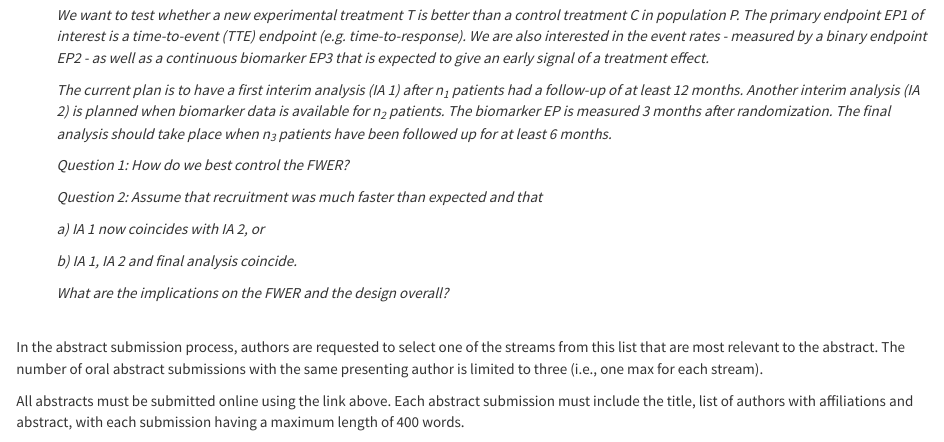
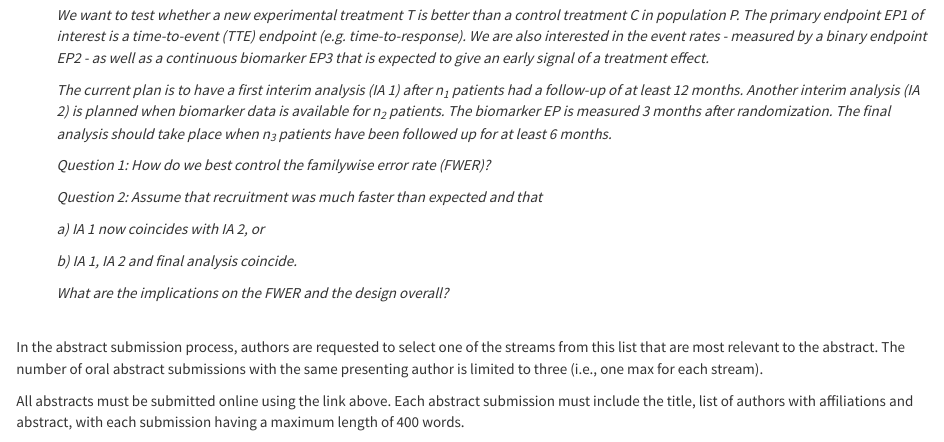
Before and after one commit to ADMTP/ADMTP2025, an R Markdown document (abstract.Rmd): the page in a window 1100 px wide, from 680 px down. The pictures show the output file abstract.html that the author committed with the source, opened offline; library style sheets and scripts come from the installed R packages.

Commit message:
Update abstract discussion Q1

```diff
--- a/abstract.Rmd
+++ b/abstract.Rmd
@@ -58,7 +58,7 @@ For the ADMTP Workshop 2025, we welcome contributions to any of the following st
 
 <em>The current plan is to have a first interim analysis (IA 1) after n<sub>1</sub> patients had a follow-up of at least 12 months. Another interim analysis (IA 2) is planned when biomarker data is available for n<sub>2</sub> patients. The biomarker EP is measured 3 months after randomization. The final analysis should take place when n<sub>3</sub> patients have been followed up for at least 6 months.</em>
 
-<em>Question 1: How do we best control the FWER?</em>
+<em>Question 1: How do we best control the familywise error rate (FWER)?</em>
 
 <em>Question 2: Assume that recruitment was much faster than expected and that</em>
 
```
Also changed, not shown: abstract.html.
